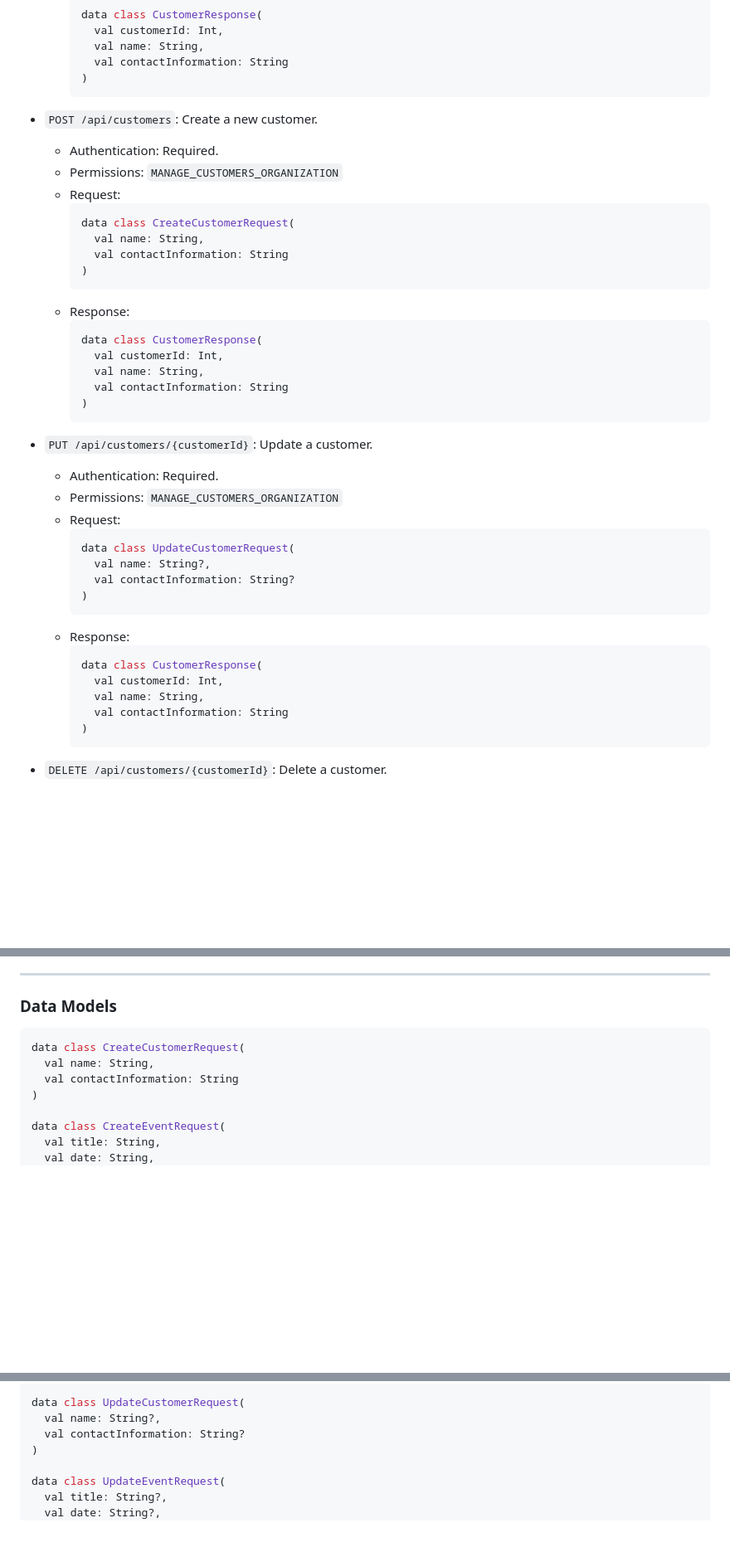
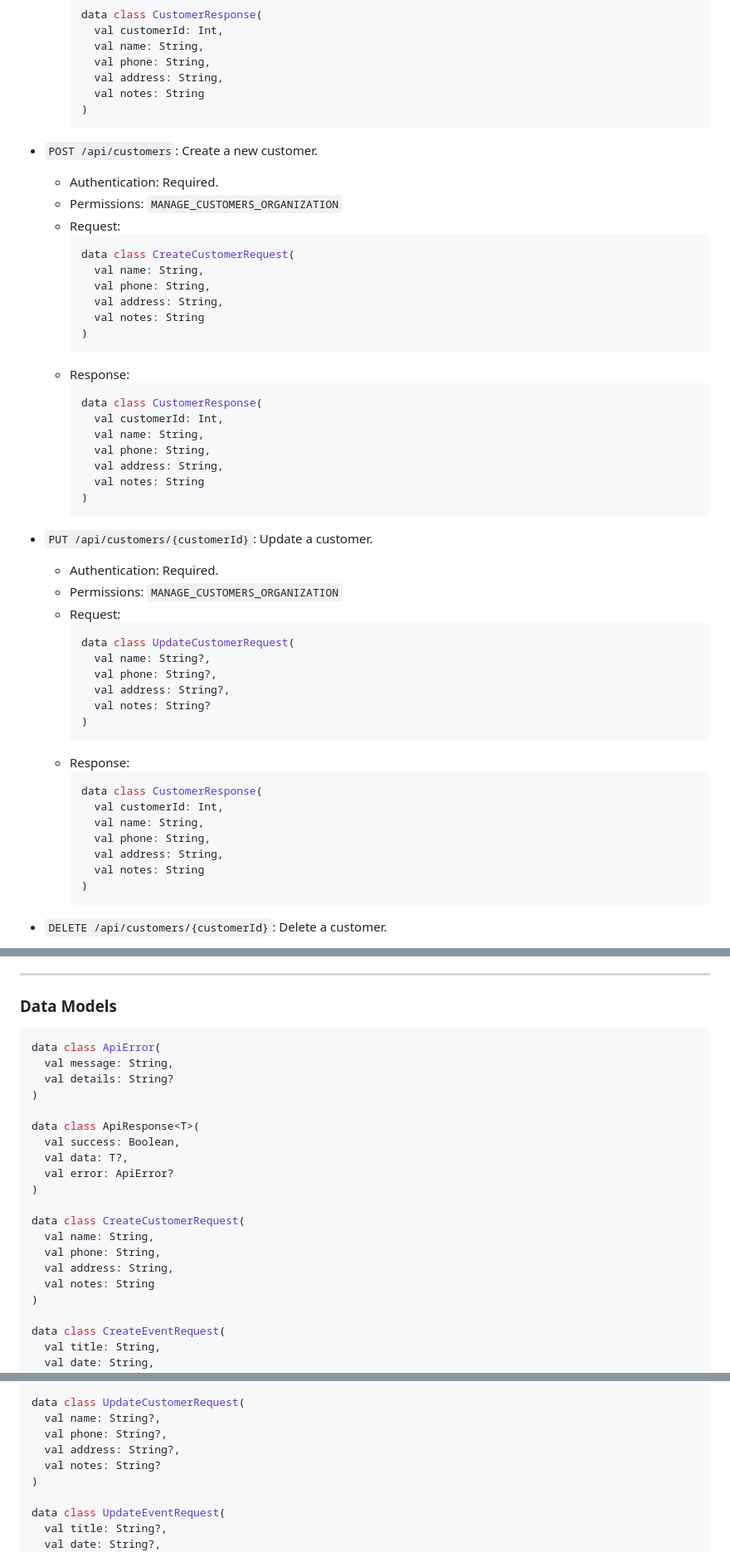
Before and after one commit to pforhan/teven, a Markdown page: API.md, 3 parts joined by grey strips. Shown: that part at 83% size. Drawn GitHub-style; blank space fills up the shorter version.

````diff
--- a/API.md
+++ b/API.md
@@ -249,7 +247,9 @@ format: `Bearer <token>`. Endpoints not requiring authentication are explicitly
         data class CustomerResponse(
           val customerId: Int,
           val name: String,
-          val contactInformation: String
+          val phone: String,
+          val address: String,
+          val notes: String
         )
         ```
 
@@ -260,7 +260,9 @@ format: `Bearer <token>`. Endpoints not requiring authentication are explicitly
         ```kotlin
         data class CreateCustomerRequest(
           val name: String,
-          val contactInformation: String
+          val phone: String,
+          val address: String,
+          val notes: String
         )
         ```
     * Response:
@@ -268,7 +270,9 @@ format: `Bearer <token>`. Endpoints not requiring authentication are explicitly
         data class CustomerResponse(
           val customerId: Int,
           val name: String,
-          val contactInformation: String
+          val phone: String,
+          val address: String,
+          val notes: String
         )
         ```
 
@@ -279,7 +283,9 @@ format: `Bearer <token>`. Endpoints not requiring authentication are explicitly
         ```kotlin
         data class UpdateCustomerRequest(
           val name: String?,
-          val contactInformation: String?
+          val phone: String?,
+          val address: String?,
+          val notes: String?
         )
         ```
     * Response:
@@ -287,7 +293,9 @@ format: `Bearer <token>`. Endpoints not requiring authentication are explicitly
         data class CustomerResponse(
           val customerId: Int,
           val name: String,
-          val contactInformation: String
+          val phone: String,
+          val address: String,
+          val notes: String
         )
         ```
 
@@ -553,9 +564,22 @@ format: `Bearer <token>`. Endpoints not requiring authentication are explicitly
 ### Data Models
 
 ```kotlin
+data class ApiError(
+  val message: String,
+  val details: String?
+)
+
+data class ApiResponse<T>(
+  val success: Boolean,
+  val data: T?,
+  val error: ApiError?
+)
+
 data class CreateCustomerRequest(
   val name: String,
-  val contactInformation: String
+  val phone: String,
+  val address: String,
+  val notes: String
 )
 
 data class CreateEventRequest(
@@ -706,7 +749,9 @@ data class TrackInventoryUsageRequest(
 
 data class UpdateCustomerRequest(
   val name: String?,
-  val contactInformation: String?
+  val phone: String?,
+  val address: String?,
+  val notes: String?
 )
 
 data class UpdateEventRequest(
````
Also changed, not shown: other parts of API.md (+53 -35 lines).
